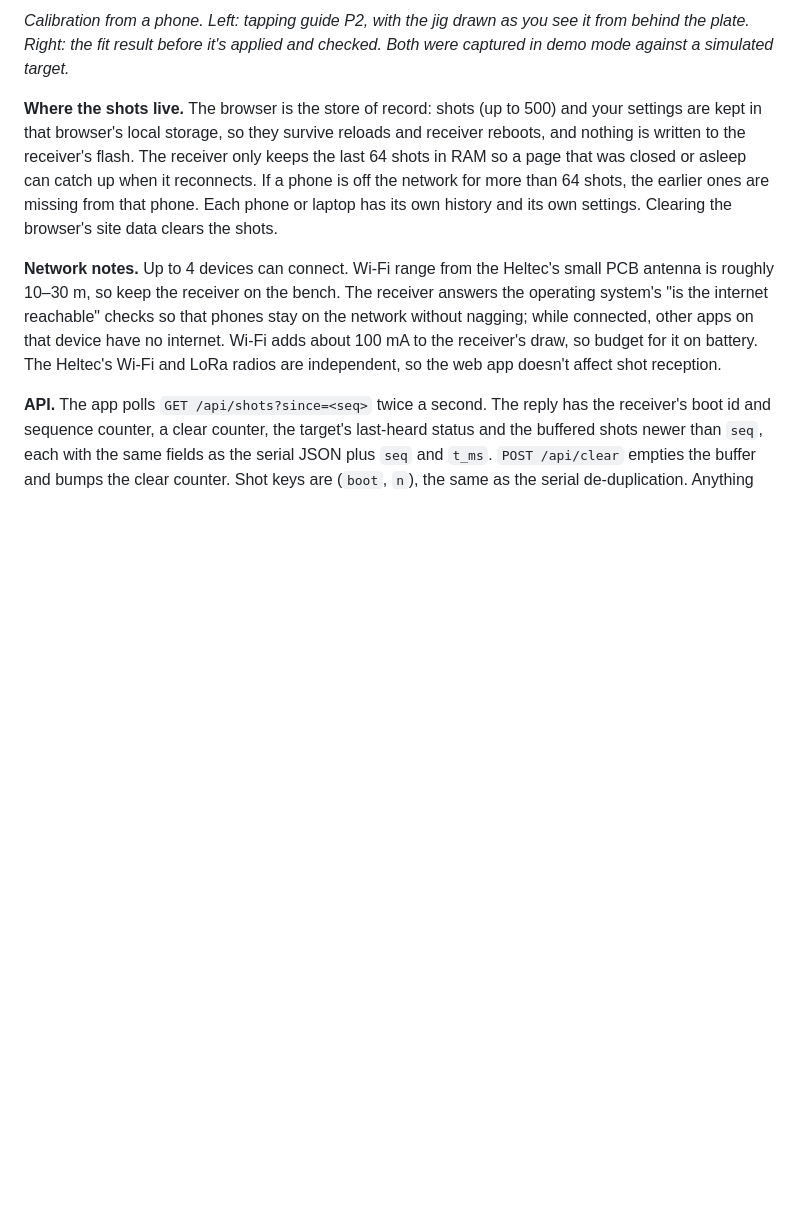
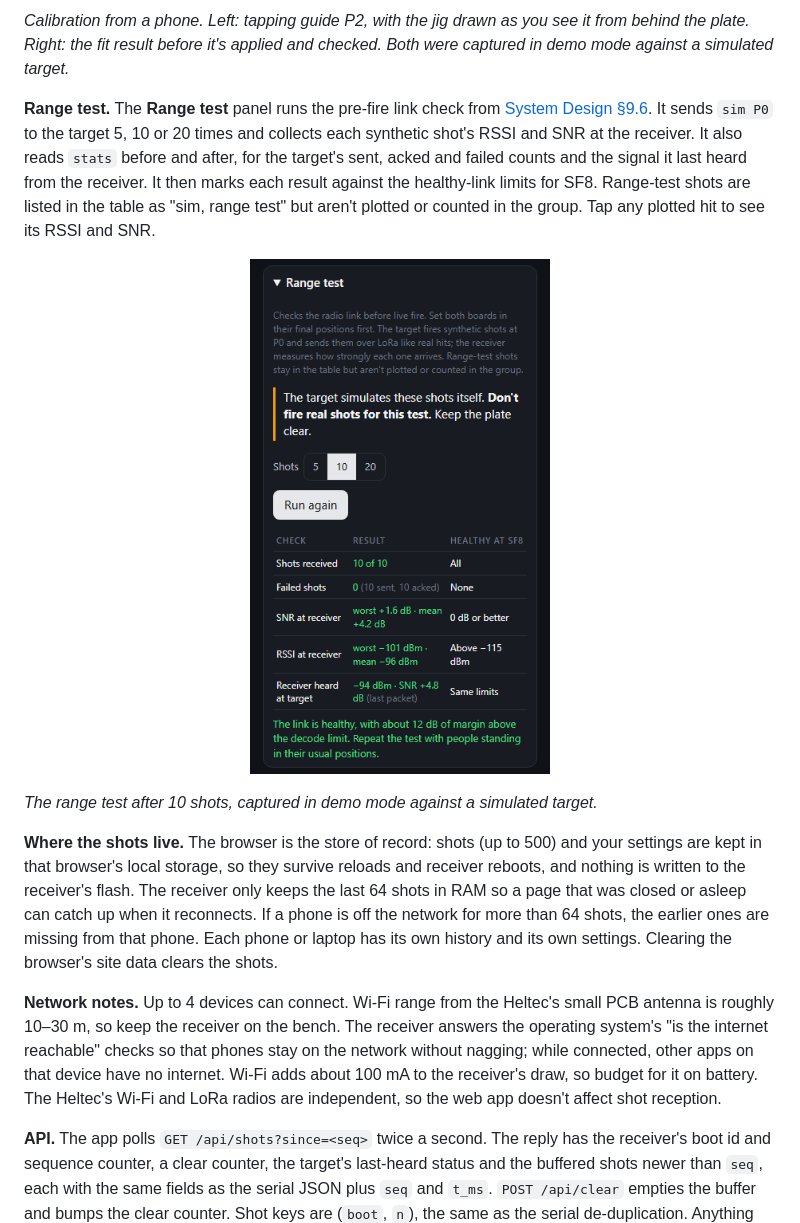
Before and after one commit to somekid6/OpenGong, a Markdown page: firmware/README.md, the part around one of its changes. GitHub-like rendering; pictures changed too: docs/images/webapp-phone-range-test.png (added); blank space fills up the shorter version.

```diff
--- a/firmware/README.md
+++ b/firmware/README.md
@@ -162,6 +162,14 @@ What you get:
 
 *Calibration from a phone. Left: tapping guide P2, with the jig drawn as you see it from behind the plate. Right: the fit result before it's applied and checked. Both were captured in demo mode against a simulated target.*
 
+**Range test.** The **Range test** panel runs the pre-fire link check from [System Design §9.6](../docs/System-Design.md#96-range-test). It sends `sim P0` to the target 5, 10 or 20 times and collects each synthetic shot's RSSI and SNR at the receiver. It also reads `stats` before and after, for the target's sent, acked and failed counts and the signal it last heard from the receiver. It then marks each result against the healthy-link limits for SF8. Range-test shots are listed in the table as "sim, range test" but aren't plotted or counted in the group. Tap any plotted hit to see its RSSI and SNR.
+
+<p align="center">
+<img src="../docs/images/webapp-phone-range-test.png" width="300" alt="Phone view, dark theme: the Range test panel after a 10-shot test, with a warning not to fire real shots, and a results table showing 10 of 10 received, no failed shots, worst SNR +1.6 dB and worst RSSI −101 dBm, all marked healthy">
+</p>
+
+*The range test after 10 shots, captured in demo mode against a simulated target.*
+
 **Where the shots live.** The browser is the store of record: shots (up to 500) and your settings are kept in that browser's local storage, so they survive reloads and receiver reboots, and nothing is written to the receiver's flash. The receiver only keeps the last 64 shots in RAM so a page that was closed or asleep can catch up when it reconnects. If a phone is off the network for more than 64 shots, the earlier ones are missing from that phone. Each phone or laptop has its own history and its own settings. Clearing the browser's site data clears the shots.
 
 **Network notes.** Up to 4 devices can connect. Wi-Fi range from the Heltec's small PCB antenna is roughly 10–30 m, so keep the receiver on the bench. The receiver answers the operating system's "is the internet reachable" checks so that phones stay on the network without nagging; while connected, other apps on that device have no internet. Wi-Fi adds about 100 mA to the receiver's draw, so budget for it on battery. The Heltec's Wi-Fi and LoRa radios are independent, so the web app doesn't affect shot reception.
```
Also changed, not shown: other parts of firmware/README.md (+1 -1 lines), docs/System-Design.md (+3 -1 lines), docs/images/webapp-desktop.png, docs/images/webapp-phone-calibration-fit.png, docs/images/webapp-phone-calibration-tap.png, docs/images/webapp-phone-rect-setup.png, docs/images/webapp-phone-round.png, 1 other file.
